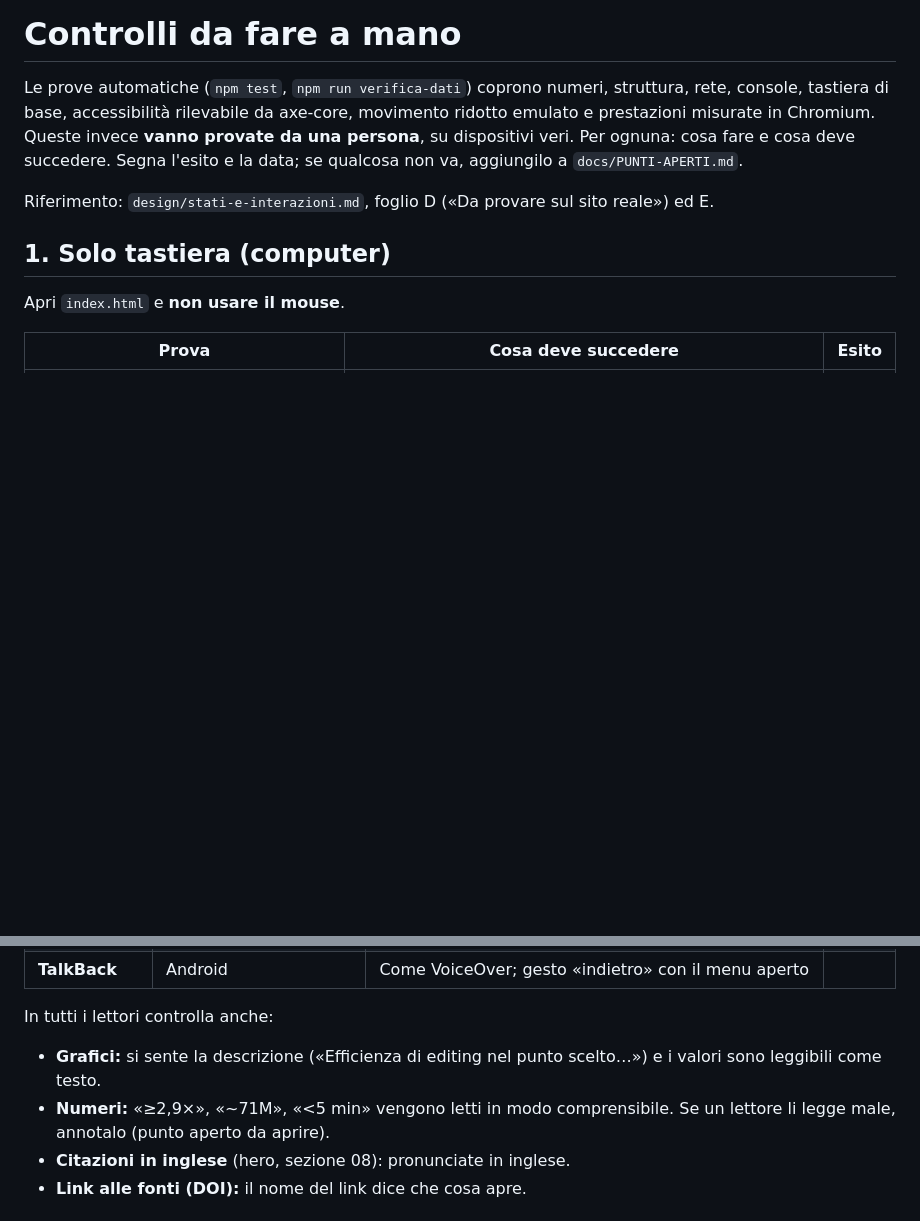
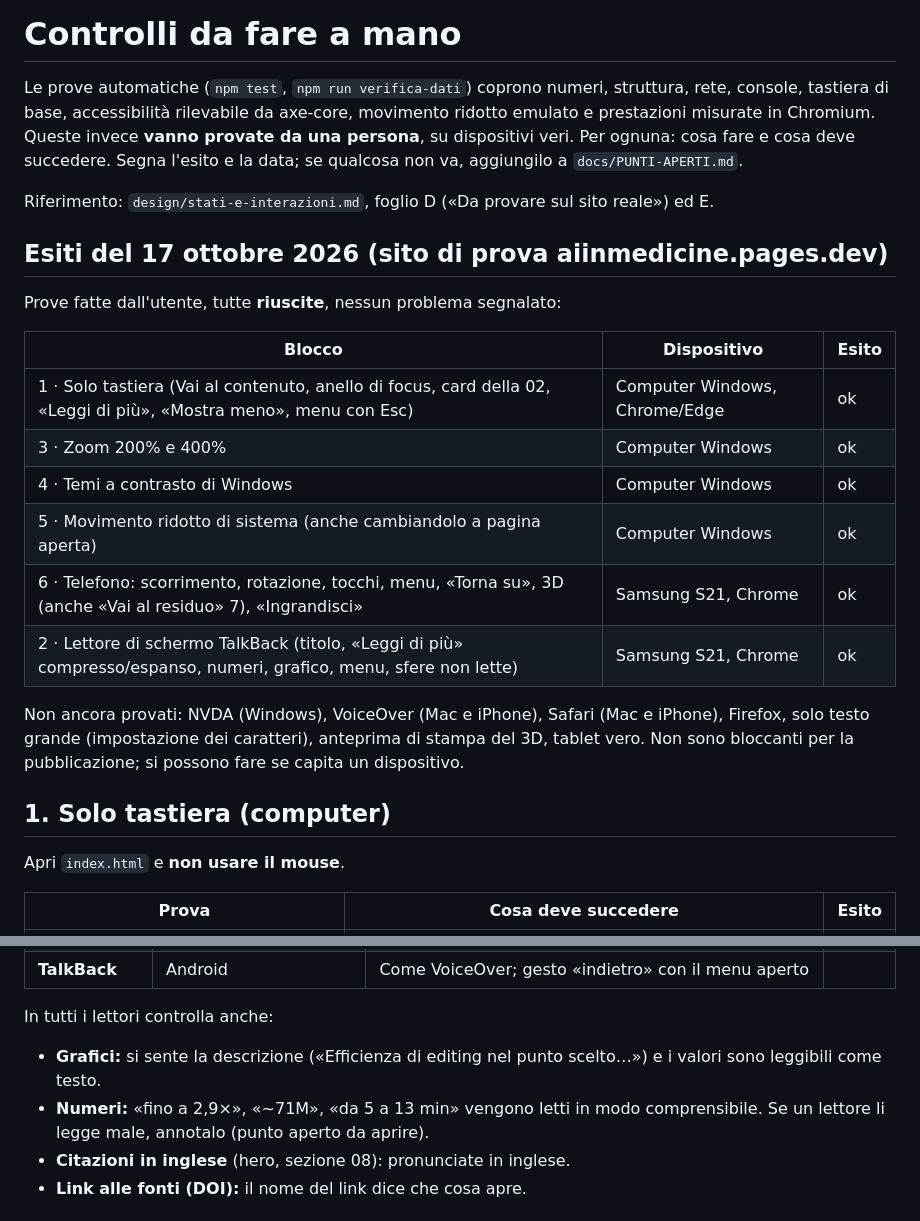
Before and after one commit to gabrielenarra/aiinmedicine, a Markdown page: docs/CONTROLLI-MANUALI.md, 2 parts joined by grey strips. GitHub-like rendering; blank space fills up the shorter version.

Commit message:
Prove a mano del 17 ottobre: tastiera, zoom, contrasto, movimento ridotto, telefono e TalkBack tutti ok
Co-Authored-By: Claude Opus 5.5 <noreply@anthropic.com>

```diff
--- a/docs/CONTROLLI-MANUALI.md
+++ b/docs/CONTROLLI-MANUALI.md
@@ -3,6 +3,22 @@
 Le prove automatiche (`npm test`, `npm run verifica-dati`) coprono numeri, struttura, rete, console, tastiera di base, accessibilità rilevabile da axe-core, movimento ridotto emulato e prestazioni misurate in Chromium. Queste invece **vanno provate da una persona**, su dispositivi veri. Per ognuna: cosa fare e cosa deve succedere. Segna l'esito e la data; se qualcosa non va, aggiungilo a `docs/PUNTI-APERTI.md`.
 
 Riferimento: `design/stati-e-interazioni.md`, foglio D («Da provare sul sito reale») ed E.
+
+## Esiti del 17 ottobre 2026 (sito di prova aiinmedicine.pages.dev)
+
+Prove fatte dall'utente, tutte **riuscite**, nessun problema segnalato:
+
+| Blocco | Dispositivo | Esito |
+|---|---|---|
+| 1 · Solo tastiera (Vai al contenuto, anello di focus, card della 02, «Leggi di più», «Mostra meno», menu con Esc) | Computer Windows, Chrome/Edge | ok |
+| 3 · Zoom 200% e 400% | Computer Windows | ok |
+| 4 · Temi a contrasto di Windows | Computer Windows | ok |
+| 5 · Movimento ridotto di sistema (anche cambiandolo a pagina aperta) | Computer Windows | ok |
+| 6 · Telefono: scorrimento, rotazione, tocchi, menu, «Torna su», 3D (anche «Vai al residuo» 7), «Ingrandisci» | Samsung S21, Chrome | ok |
+| 2 · Lettore di schermo TalkBack (titolo, «Leggi di più» compresso/espanso, numeri, grafico, menu, sfere non lette) | Samsung S21, Chrome | ok |
+
+Non ancora provati: NVDA (Windows), VoiceOver (Mac e iPhone), Safari (Mac e iPhone), Firefox, solo testo grande (impostazione dei caratteri), anteprima di stampa del 3D, tablet vero. Non sono bloccanti per la pubblicazione; si possono fare se capita un dispositivo.
+
 
 ## 1. Solo tastiera (computer)
 
@@ -30,7 +46,7 @@ Apri `index.html` e **non usare il mouse**.
 
 In tutti i lettori controlla anche:
 - **Grafici:** si sente la descrizione («Efficienza di editing nel punto scelto…») e i valori sono leggibili come testo.
-- **Numeri:** «≥2,9×», «~71M», «<5 min» vengono letti in modo comprensibile. Se un lettore li legge male, annotalo (punto aperto da aprire).
+- **Numeri:** «fino a 2,9×», «~71M», «da 5 a 13 min» vengono letti in modo comprensibile. Se un lettore li legge male, annotalo (punto aperto da aprire).
 - **Citazioni in inglese** (hero, sezione 08): pronunciate in inglese.
 - **Link alle fonti (DOI):** il nome del link dice che cosa apre.
 
```
Also changed, not shown: docs/PUNTI-APERTI.md (+4 -4 lines).
